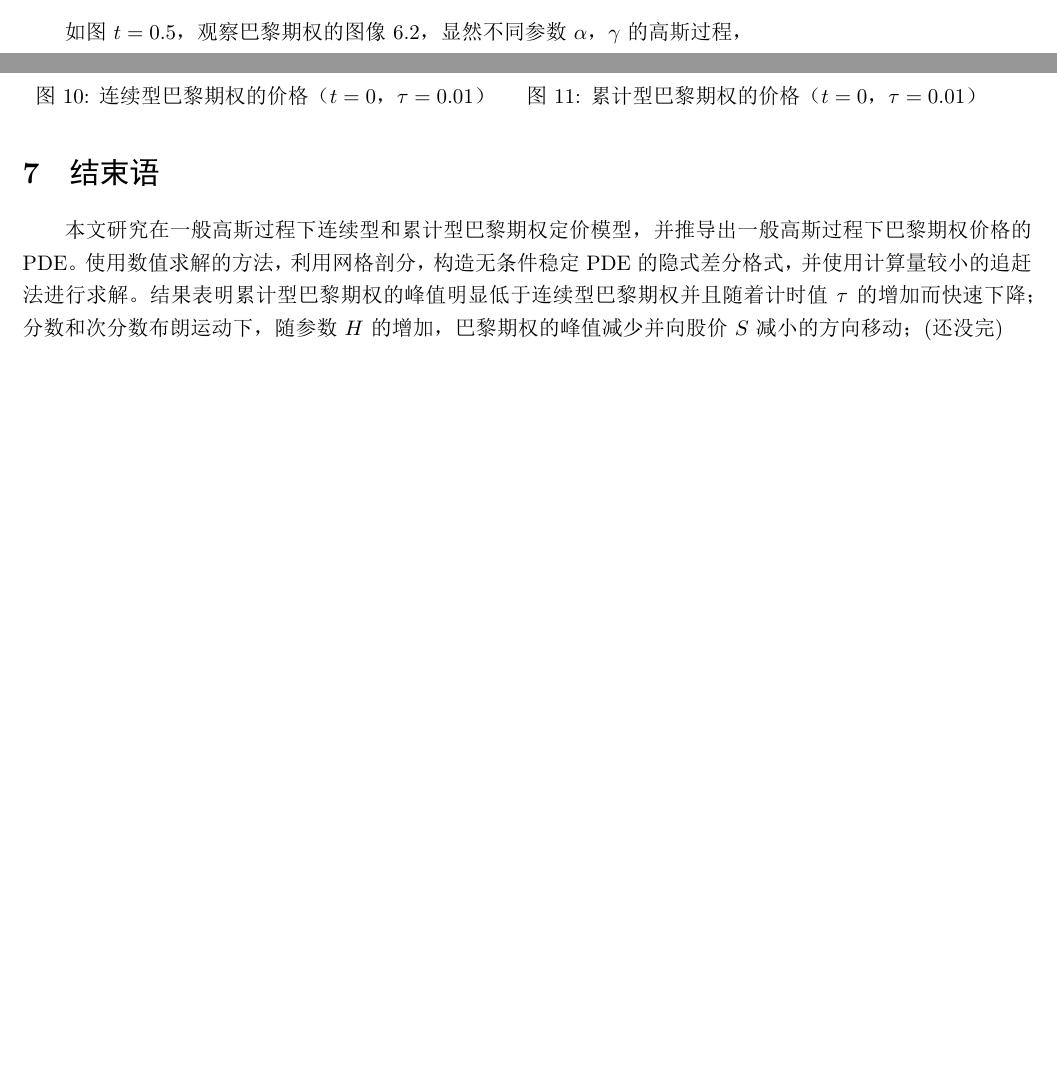
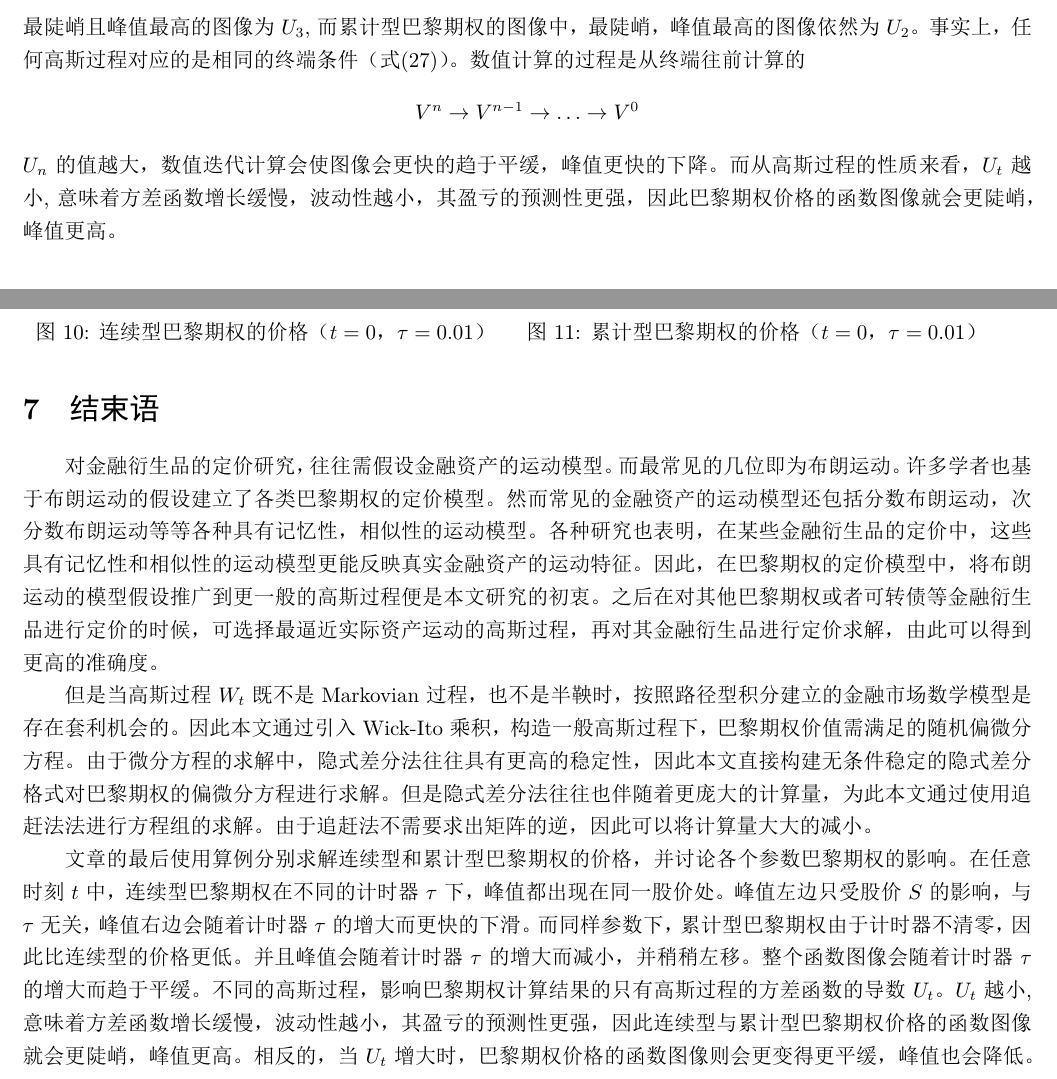
Before and after one commit to lm1206/parisan, a LaTeX document (paper.tex): two parts of pages 9 and 11 of 12 before the commit and two parts of pages 10 and 11 of 13 after it, joined at a grey line, cut at the place of the change, the shorter picture padded with empty space. The pictures show the PDF file paper.pdf that the author committed with the source.

Commit message:
20160807

```diff
--- a/paper.tex
+++ b/paper.tex
@@ -73,9 +73,9 @@ Mathematics
 \end{titlepage}
 \newpage
 %\begin{abstract}
-本文将巴黎期权的定价模型拓展到一般的高斯过程以适应更多的资产运动模型假设。利用Wick-Ito积分推导出一般高斯过程下巴黎期权价格的偏微分方程并构造无条件稳定的隐式差分格式。最后使用计算量较小的追赶法分别求解布朗运动，分数布朗运动与次分数布朗运动下的连续型和累计型巴黎期权价格，结果表明，随着分数布朗运动与次分数布朗运动的Hurst参数的增大，连续型与累计型向上敲出看涨巴黎期权的价格峰值逐渐减小并向标的资产减少的方向移动。
+本文将巴黎期权的定价模型拓展到一般的高斯过程以适应更多的资产运动模型假设。通过利用Wick-Ito积分，推导出一般高斯过程下连续型和累计型巴黎期权价格的偏微分方程并构造无条件稳定的隐式差分格式，并且提出使用计算量较小的追赶法进行方程组的求解。通过对不同高斯过程下的连续型和累计型巴黎期权价格进行算例分析，可以看出，任何高斯过程下，累计型巴黎期权由于计时器不清零，因此敲出的可能性更大，价格比相应的连续型巴黎期权更低。而影响巴黎期权价格的变量只有高斯过程的方程函是，其方差函数增长越缓慢，波动性越小，盈亏的预测性就越强，计算得到的巴黎期权价格的函数图像就会更陡峭，峰值更高。
 
-{\bf 关键词: }巴黎期权，高斯过程，追赶法，分数布朗运动，次分数布朗运动
+{\bf 关键词: }巴黎期权，高斯过程，追赶法，布朗运动，隐式差分方程
 %\end{abstract}
 
 \section{引言}
@@ -114,7 +114,7 @@ Mathematics
 \end{tabular}
 \end{table}
 
-本文主要研究在一般的高斯过程下巴黎期权的求解方法，主要围绕布朗运动，分数布朗运动和次分数布朗运动，讨论模型参数对巴黎期权价格的影响。
+本文主要研究在一般的高斯过程下连续型和累计型巴黎期权的偏微分方程，并通过构造差分方程进行求解。最后选择不同$U_t$的高斯过程，通过算例求解，讨论各个模型参数对连续型和累计型巴黎期权价格的影响。以及两种类型巴黎期权的比较。
 
 
 \section{Wick-Ito 积分}
@@ -460,9 +460,9 @@ G=\frac{1}{1-(a_ie^{-ikj\Delta h}+b_i+c_ie^{ikj\Delta h})}
 \end{equation}
 可推导出
 \begin{equation}
-\frac{1}{|G|}=1+r\Delta t+\frac{(r-q)S_i\Delta t}{2\Delta h}(1-\cos k\Delta h)+\frac{2\sigma^2S_i^2U_{n}\Delta t}{\Delta h^2}(\sin\frac{kj\Delta h}{2})^2>1
+\frac{1}{|G|}=1+r\Delta t+\frac{(r-q)S_i\Delta t}{2\Delta h}(1-\cos k\Delta h)+\frac{2\sigma^2S_i^2U_{n}\Delta t}{\Delta h^2}\sin^2\frac{kj\Delta h}{2}>1
 \end{equation}
-因此当$U_n>0$时，恒有$|G|<1$，由vonNeuman准则知此隐式差分格式绝对稳定。即差分方程的稳定性不受网格剖分的影响。
+因此当$U_n>0$时，由于$1-\cos k\Delta h\geq 0$以及$\sin^2(kj\Delta h/2)>0$，因此恒有$|G|<1$，由vonNeuman准则知此隐式差分格式绝对稳定。即差分方程的稳定性不受网格剖分的影响。
 
 \section{算例}
 \subsection{布朗运动}
@@ -572,13 +572,19 @@ $U_3$&$1.4$&$0.4$ & $t^{1.4}$ & $1.4t^{0.4}$ \\
 \end{minipage}
 \end{figure}
 
-如图$t=0.5$，观察巴黎期权的图像\ref{mg2}，显然不同参数$\alpha$，$\gamma$的高斯过程，
+下面考虑不同的时间$t$下不同的高斯过程对巴黎期权价格的影响。图\ref{t0.5}与\ref{t0.5c}为当$t=0.5$的情形，$U_2$对应的图像最陡峭，峰值最高且偏右，而$U_3$对应的图像最平缓，峰值最低且偏左。
+当$t=0.2$时，如图\ref{t0.2}与\ref{t0.2c}，高斯过程$U_1$对应的图像最平缓，峰值也最低。当$t=0.2$时，由图\ref{t0}与\ref{t0c}可看出，连续型巴黎期权的图像中，最陡峭且峰值最高的图像为$U_3$,而累计型巴黎期权的图像中，最陡峭，峰值最高的图像依然为$U_2$。事实上，任何高斯过程对应的是相同的终端条件（式\eqref{hb}）。数值计算的过程是从终端往前计算的
+$$V^n\rightarrow V^{n-1} \rightarrow \ldots \rightarrow V^0$$
+$U_n$的值越大，数值迭代计算会使图像会更快的趋于平缓，峰值更快的下降。而从高斯过程的性质来看，$U_t$越小,意味着方差函数增长缓慢，波动性越小，其盈亏的预测性更强，因此巴黎期权价格的函数图像就会更陡峭，峰值更高。
+
 \begin{figure}[H]
 \begin{minipage}{0.48\linewidth}
+\label{t0.5}
 \includegraphics[width=8.5cm]{code/t0.5.jpg}
 \caption{连续型巴黎期权的价格（$t=0.5$，$\tau=0.01$）}
 \end{minipage}
 \begin{minipage}{0.48\linewidth}
+\label{t0.5c}
 \includegraphics[width=8.5cm]{code/tc0.5.jpg}
 \caption{累计型巴黎期权的价格（$t=0.5$，$\tau=0.01$）}
 \end{minipage}
@@ -597,17 +605,23 @@ $U_3$&$1.4$&$0.4$ & $t^{1.4}$ & $1.4t^{0.4}$ \\
 
 \begin{figure}[H]
 \begin{minipage}{0.48\linewidth}
+\label{t0}
 \includegraphics[width=8.5cm]{code/t0.jpg}
 \caption{连续型巴黎期权的价格（$t=0$，$\tau=0.01$）}
 \end{minipage}
 \begin{minipage}{0.48\linewidth}
+\label{t0c}
 \includegraphics[width=8.5cm]{code/tc0.jpg}
 \caption{累计型巴黎期权的价格（$t=0$，$\tau=0.01$）}
 \end{minipage}
 \end{figure}
 
 \section{结束语}
-本文研究在一般高斯过程下连续型和累计型巴黎期权定价模型，并推导出一般高斯过程下巴黎期权价格的PDE。使用数值求解的方法，利用网格剖分，构造无条件稳定PDE的隐式差分格式，并使用计算量较小的追赶法进行求解。结果表明累计型巴黎期权的峰值明显低于连续型巴黎期权并且随着计时值$\tau$的增加而快速下降；分数和次分数布朗运动下，随参数$H$的增加，巴黎期权的峰值减少并向股价$S$减小的方向移动；(还没完)
+对金融衍生品的定价研究，往往需假设金融资产的运动模型。而最常见的几位即为布朗运动。许多学者也基于布朗运动的假设建立了各类巴黎期权的定价模型。然而常见的金融资产的运动模型还包括分数布朗运动，次分数布朗运动等等各种具有记忆性，相似性的运动模型。各种研究也表明，在某些金融衍生品的定价中，这些具有记忆性和相似性的运动模型更能反映真实金融资产的运动特征。因此，在巴黎期权的定价模型中，将布朗运动的模型假设推广到更一般的高斯过程便是本文研究的初衷。之后在对其他巴黎期权或者可转债等金融衍生品进行定价的时候，可选择最逼近实际资产运动的高斯过程，再对其金融衍生品进行定价求解，由此可以得到更高的准确度。
+
+但是当高斯过程$W_t$既不是Markovian过程，也不是半鞅时，按照路径型积分建立的金融市场数学模型是存在套利机会的。因此本文通过引入Wick-Ito乘积，构造一般高斯过程下，巴黎期权价值需满足的随机偏微分方程。由于微分方程的求解中，隐式差分法往往具有更高的稳定性，因此本文直接构建无条件稳定的隐式差分格式对巴黎期权的偏微分方程进行求解。但是隐式差分法往往也伴随着更庞大的计算量，为此本文通过使用追赶法法进行方程组的求解。由于追赶法不需要求出矩阵的逆，因此可以将计算量大大的减小。
+
+文章的最后使用算例分别求解连续型和累计型巴黎期权的价格，并讨论各个参数巴黎期权的影响。在任意时刻$t$中，连续型巴黎期权在不同的计时器$\tau$下，峰值都出现在同一股价处。峰值左边只受股价$S$的影响，与$\tau$无关，峰值右边会随着计时器$\tau$的增大而更快的下滑。而同样参数下，累计型巴黎期权由于计时器不清零，因此比连续型的价格更低。并且峰值会随着计时器$\tau$的增大而减小，并稍稍左移。整个函数图像会随着计时器$\tau$的增大而趋于平缓。不同的高斯过程，影响巴黎期权计算结果的只有高斯过程的方差函数的导数$U_t$。$U_t$越小,意味着方差函数增长缓慢，波动性越小，其盈亏的预测性更强，因此连续型与累计型巴黎期权价格的函数图像就会更陡峭，峰值更高。相反的，当$U_t$增大时，巴黎期权价格的函数图像则会更变得更平缓，峰值也会降低。
 
 
 \begin{thebibliography}{10}
```
Also changed, not shown: paper.pdf, paper.tex (6 more changed lines).
